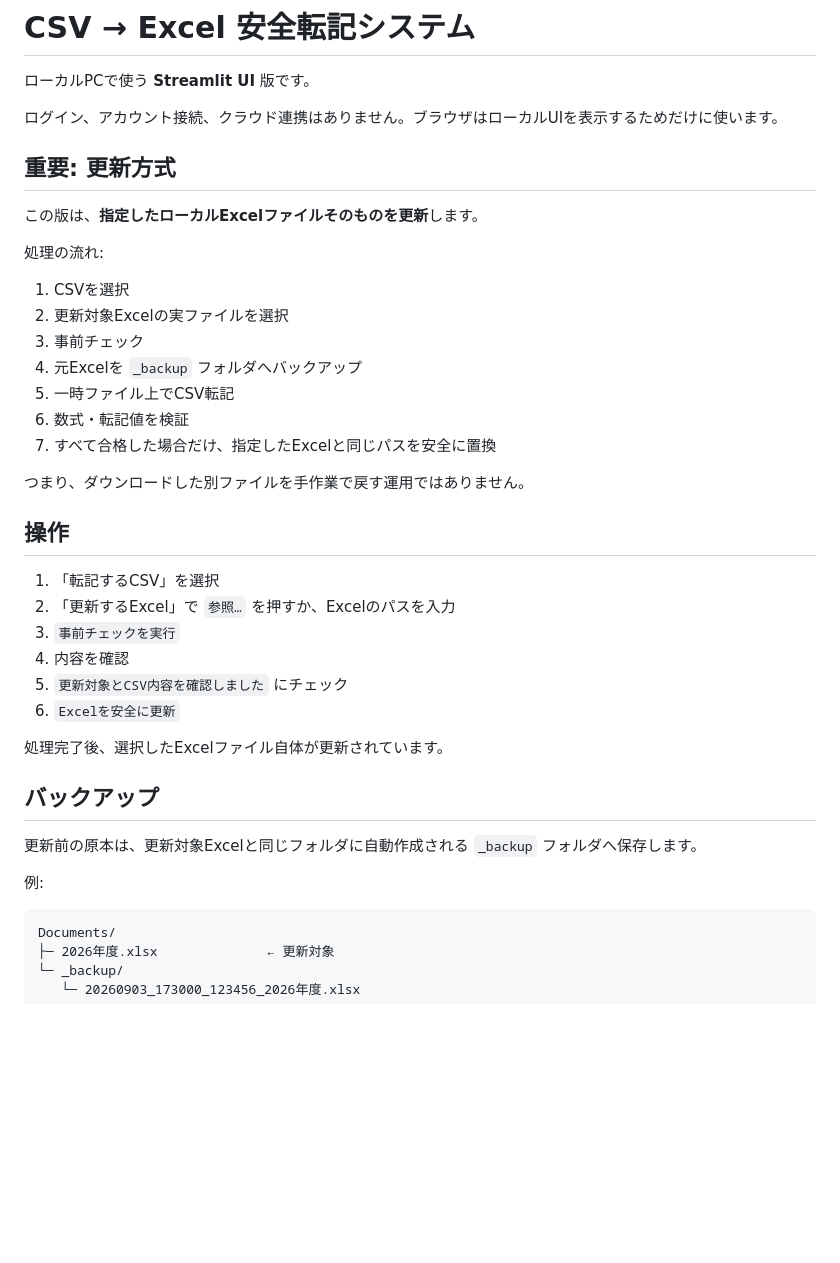
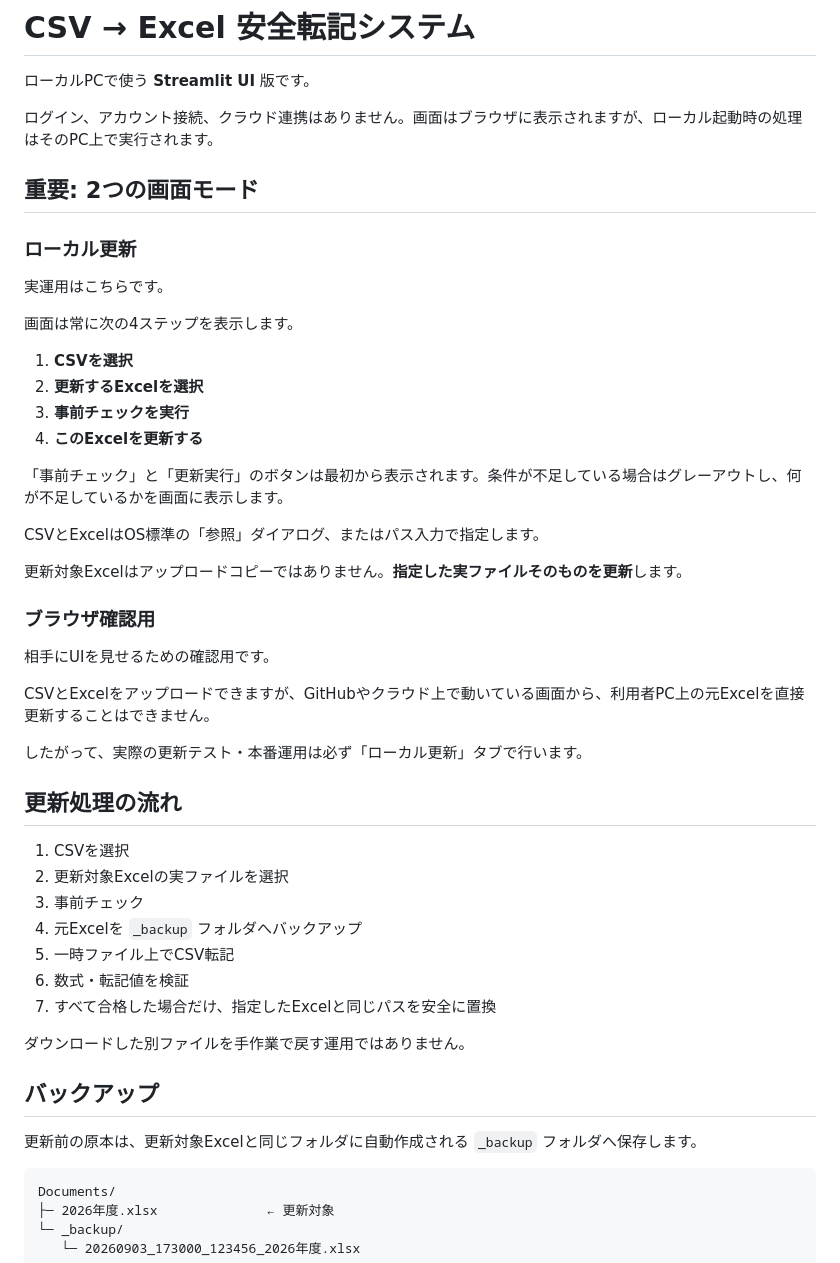
Before and after one commit to shihuiarenjinba-png/AI-keeper, a Markdown page: excel_csv_safe_transfer/README.md, the part around one of its changes. Drawn GitHub-style; blank space fills up the shorter version.

````diff
--- a/excel_csv_safe_transfer/README.md
+++ b/excel_csv_safe_transfer/README.md
@@ -2,13 +2,36 @@
 
 ローカルPCで使う **Streamlit UI** 版です。
 
-ログイン、アカウント接続、クラウド連携はありません。ブラウザはローカルUIを表示するためだけに使います。
+ログイン、アカウント接続、クラウド連携はありません。画面はブラウザに表示されますが、ローカル起動時の処理はそのPC上で実行されます。
 
-## 重要: 更新方式
+## 重要: 2つの画面モード
 
-この版は、**指定したローカルExcelファイルそのものを更新**します。
+### ローカル更新
 
-処理の流れ:
+実運用はこちらです。
+
+画面は常に次の4ステップを表示します。
+
+1. **CSVを選択**
+2. **更新するExcelを選択**
+3. **事前チェックを実行**
+4. **このExcelを更新する**
+
+「事前チェック」と「更新実行」のボタンは最初から表示されます。条件が不足している場合はグレーアウトし、何が不足しているかを画面に表示します。
+
+CSVとExcelはOS標準の「参照」ダイアログ、またはパス入力で指定します。
+
+更新対象Excelはアップロードコピーではありません。**指定した実ファイルそのものを更新**します。
+
+### ブラウザ確認用
+
+相手にUIを見せるための確認用です。
+
+CSVとExcelをアップロードできますが、GitHubやクラウド上で動いている画面から、利用者PC上の元Excelを直接更新することはできません。
+
+したがって、実際の更新テスト・本番運用は必ず「ローカル更新」タブで行います。
+
+## 更新処理の流れ
 
 1. CSVを選択
 2. 更新対象Excelの実ファイルを選択
@@ -18,24 +41,11 @@
 6. 数式・転記値を検証
 7. すべて合格した場合だけ、指定したExcelと同じパスを安全に置換
 
-つまり、ダウンロードした別ファイルを手作業で戻す運用ではありません。
-
-## 操作
-
-1. 「転記するCSV」を選択
-2. 「更新するExcel」で `参照…` を押すか、Excelのパスを入力
-3. `事前チェックを実行`
-4. 内容を確認
-5. `更新対象とCSV内容を確認しました` にチェック
-6. `Excelを安全に更新`
-
-処理完了後、選択したExcelファイル自体が更新されています。
+ダウンロードした別ファイルを手作業で戻す運用ではありません。
 
 ## バックアップ
 
 更新前の原本は、更新対象Excelと同じフォルダに自動作成される `_backup` フォルダへ保存します。
-
-例:
 
 ```text
 Documents/
````
Also changed, not shown: other parts of excel_csv_safe_transfer/README.md (+23 -5 lines).
